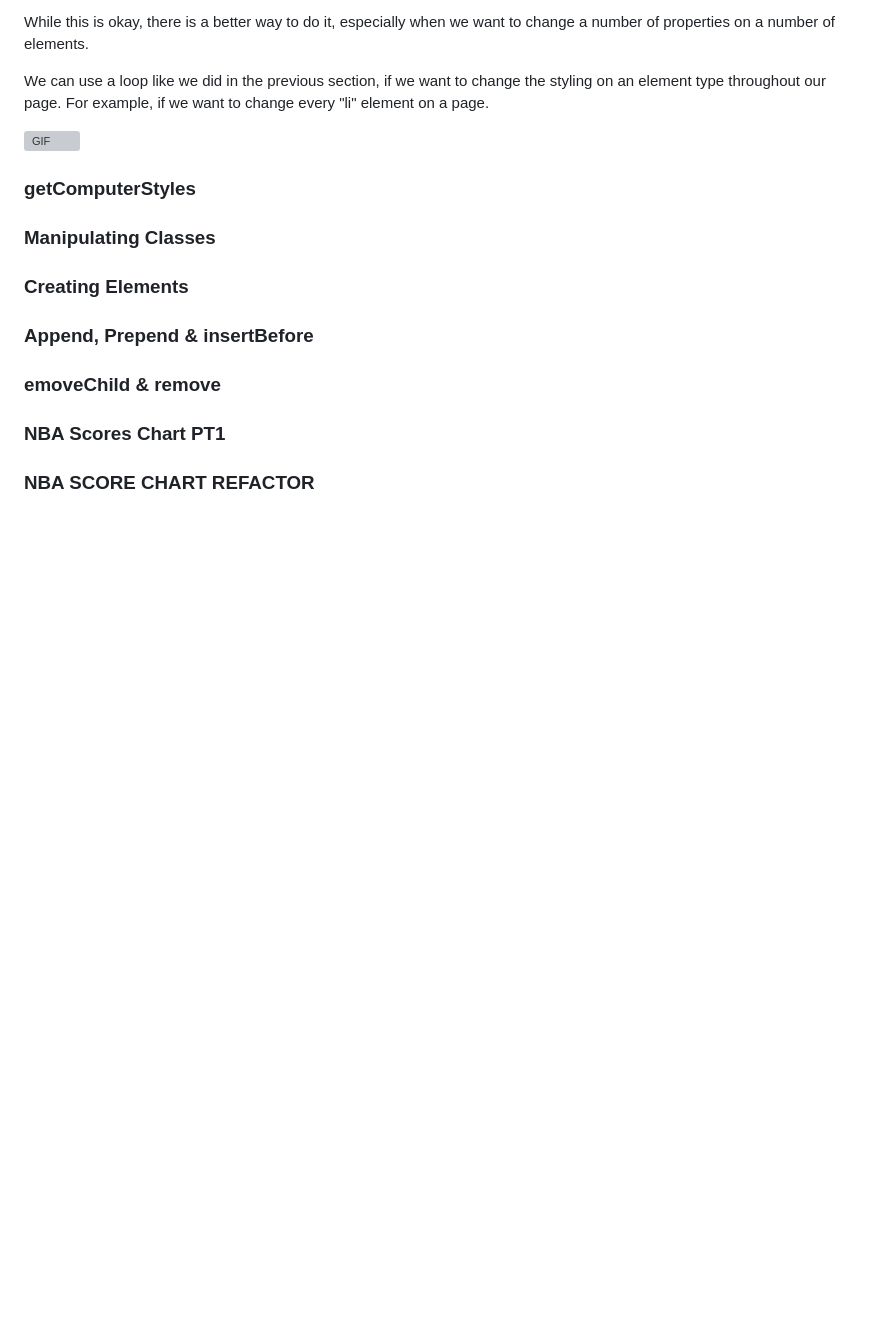
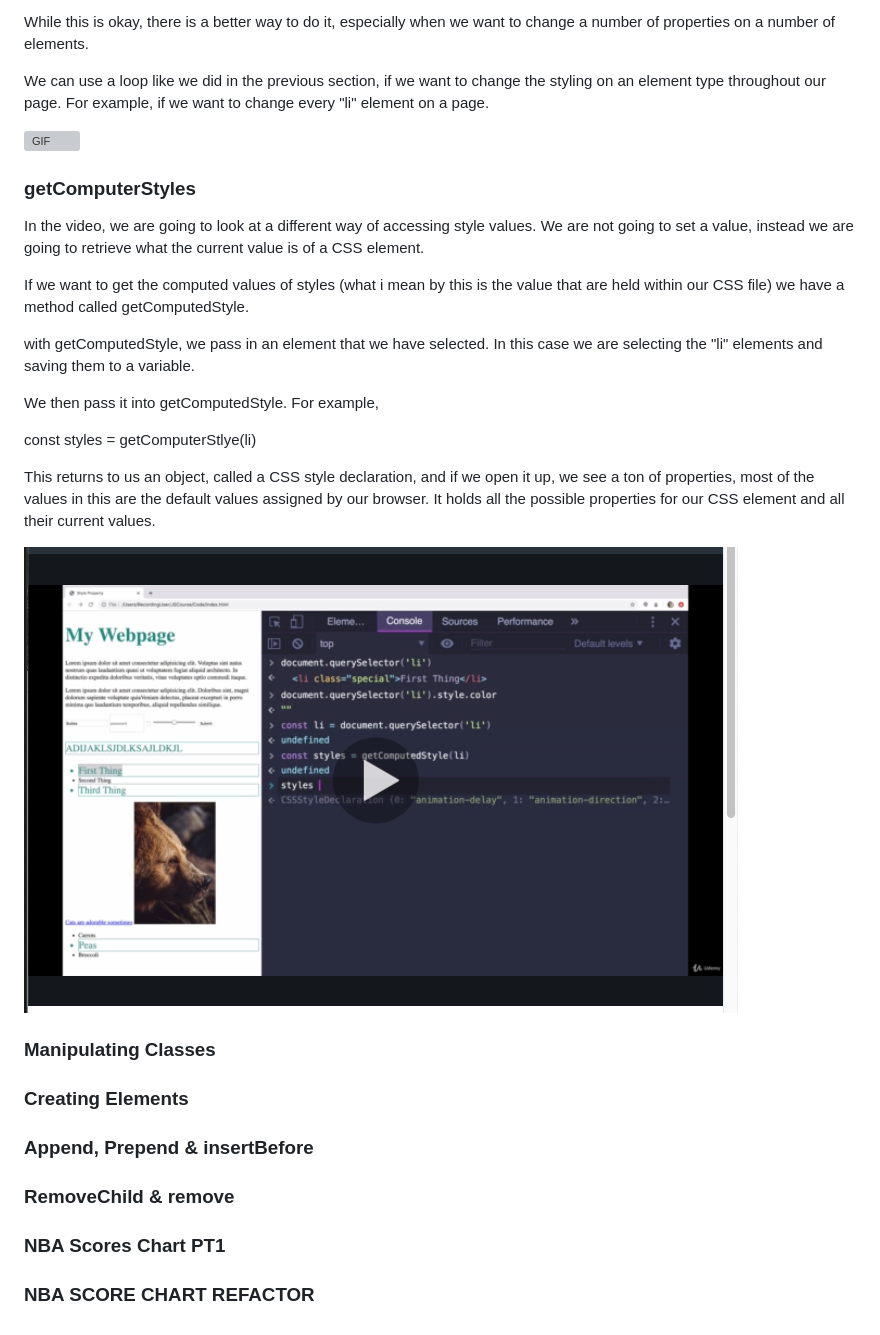
Before and after one commit to robbie10001/javascriptbootcamppart2, a Markdown page: section14_Twisiting_The_DOM_To_Our_Will.md, the part around the change. GitHub-like rendering; pictures changed too: images/section14/getComputed.png (added); blank space fills up the shorter version; grey boxes are pictures that could not be loaded.

Commit message:
getComputedStyles

```diff
--- a/section14_Twisiting_The_DOM_To_Our_Will.md
+++ b/section14_Twisiting_The_DOM_To_Our_Will.md
@@ -204,6 +204,22 @@ We can use a loop like we did in the previous section, if we want to change the
 
 ### getComputerStyles
 
+In the video, we are going to look at a different way of accessing style values.  We are not going to set a value, instead we are going to retrieve what the current value is of a CSS element.
+
+If we want to get the computed values of styles (what i mean by this is the value that are held within our CSS file) we have a method called getComputedStyle.
+
+with getComputedStyle, we pass in an element that we have selected. In this case we are selecting the "li" elements and saving them to a variable.
+
+We then pass it into getComputedStyle. For example,
+
+const styles = getComputerStlye(li)
+
+This returns to us an object, called a CSS style declaration, and if we open it up, we see a ton of properties, most of the values in this are the default values assigned by our browser. It holds all the possible properties for our CSS element and all their current values.
+
+![images](/images/section14/getComputed.png)
+
+
+
 
 
 ### Manipulating Classes
@@ -219,7 +235,7 @@ We can use a loop like we did in the previous section, if we want to change the
 
 
 
-### emoveChild & remove
+### RemoveChild & remove
 
 
 
```
